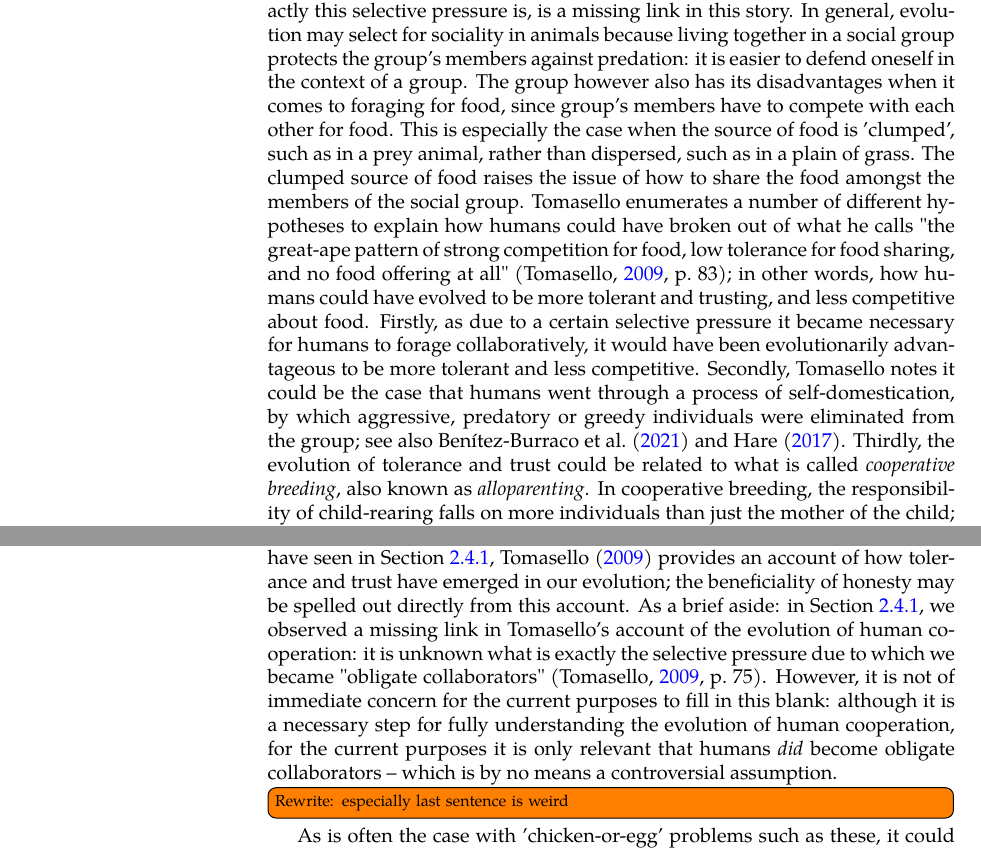
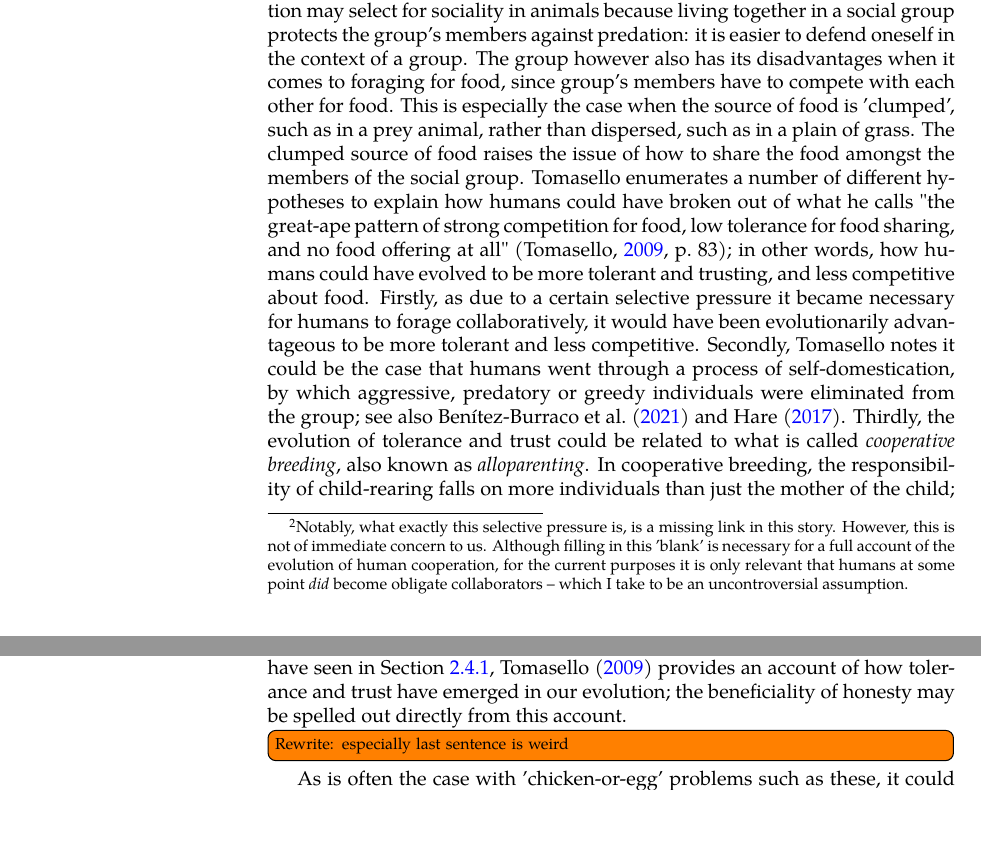
Before and after one commit to flijnzaad/master-thesis, a LaTeX thesis (main.tex, which reads chapters/2-4_communication-utility.tex, chapters/4_scrutiny.tex): two parts of pages 23 and 47 of 58, joined at a grey line, cut so that both start at the same text, the shorter picture padded with empty space. The pictures show the PDF file main.pdf that the author committed with the source.

Commit message:
Moved 'missing link' remark to footnote in §2.4.1

```diff
--- a/chapters/2-4_communication-utility.tex
+++ b/chapters/2-4_communication-utility.tex
@@ -66,7 +66,7 @@ To fully appreciate the cooperative function of communication, let us now consid
 
 Let me start off with a brief terminological aside: although colloquially the terms 'cooperation' and 'collaboration' are more or less synonymous, Tomasello does not use these terms interchangeably. He defines collaboration as working together for mutual benefit (\citeyear{Tomasello09}, p.~xvii). Implicitly, he takes cooperation to be an overarching term which also encompasses for example altruism, in which one individual sacrifices something to help another individual. For the remainder of this thesis, I will adhere to these terminological conventions.
 
-Tomasello argues that somewhere along the evolutionary timeline, humans must have been "put under some kind of selective pressure to collaborate in their gathering of food--they become obligate collaborators--in a way that their closest primate relatives were not" \citep[p.~75]{Tomasello09}. Notably, what exactly this selective pressure is, is a missing link in this story.
+Tomasello argues that somewhere along the evolutionary timeline, humans must have been "put under some kind of selective pressure to collaborate in their gathering of food--they become obligate collaborators--in a way that their closest primate relatives were not" \citep[p.~75]{Tomasello09}.\footnote{Notably, what exactly this selective pressure is, is a missing link in this story. However, this is not of immediate concern to us. Although filling in this 'blank' is necessary for a full account of the evolution of human cooperation, for the current purposes it is only relevant that humans at some point \emph{did} become obligate collaborators -- which I take to be an uncontroversial assumption.}
 In general, evolution may select for sociality in animals because living together in a social group protects the group's members against predation: it is easier to defend oneself in the context of a group. The group however also has its disadvantages when it comes to foraging for food, since group's members have to compete with each other for food. This is especially the case when the source of food is 'clumped', such as in a prey animal, rather than dispersed, such as in a plain of grass. The clumped source of food raises the issue of how to share the food amongst the members of the social group.
 Tomasello enumerates a number of different hypotheses to explain how humans could have broken out of what he calls "the great-ape pattern of strong competition for food, low tolerance for food sharing, and no food offering at all" \citep[p.~83]{Tomasello09}; in other words, how humans could have evolved to be more tolerant and trusting, and less competitive about food.
 Firstly, as due to a certain selective pressure it became necessary for humans to forage collaboratively, it would have been evolutionarily advantageous to be more tolerant and less competitive.
@@ -84,7 +84,7 @@ In this part of the story, there is also a missing link, concerning how mutual e
 Norms may be defined as "socially agreed-upon and mutually known expectations bearing social force, monitored and enforced by third parties" \citep[p.~87]{Tomasello09}. Norms receive their force not only from the threat of punishment by others if the norm is violated, but also from a kind of 'social rationality' in collaborative activity, where individuals recognize their dependence on each other in reaching their joint goal. Just as it would be individually irrational to act in a way that thwarts your own goal, it would be socially irrational to act in a way that thwarts your joint goal.
 
 Let us now summarize the evolutionary timeline of human cooperation according to Michael Tomasello.
-At some point in time, for reasons as of yet unknown to us, foraging for food collaboratively rather than individualistically became beneficial -- perhaps even necessary -- for humans.
+At some point in time, foraging for food collaboratively rather than individualistically became beneficial -- perhaps even necessary -- for humans.
 As a result of this, some degree of tolerance and trust must have emerged between these collaborating individuals.
 In the process of adapting to this collaborative foraging, humans evolved certain skills and motivations specifically for cooperation -- for example, abilities for establishing joint goals and role divisions for joint activity.
 This kind of collaborative activity then constituted the breeding ground for human cooperative communication.
--- a/chapters/4_scrutiny.tex
+++ b/chapters/4_scrutiny.tex
@@ -169,7 +169,6 @@ In other words, trust is prior to deception: deception could not have emerged wi
 Analogously to Sperber's account, it then remains for Michaelian, Tomasello and the like to show how honesty is by itself beneficial. In fact,
 as we have seen in \cref{sec:comm:cooperation}, \citet{Tomasello09} provides an account of how tolerance and trust have emerged in our evolution;
 the beneficiality of honesty may be spelled out directly from this account.
-As a brief aside: in \cref{sec:comm:cooperation}, we observed a missing link in Tomasello's account of the evolution of human cooperation: it is unknown what is exactly the selective pressure due to which we became "obligate collaborators" \citep[p.~75]{Tomasello09}. However, it is not of immediate concern for the current purposes to fill in this blank: although it is a necessary step for fully understanding the evolution of human cooperation, for the current purposes it is only relevant that humans \emph{did} become obligate collaborators -- which is by no means a controversial assumption.
 
 \todo[inline]{Rewrite: especially last sentence is weird}
 As is often the case with 'chicken-or-egg' problems such as these, it could very well be that the truth lies somewhere in the middle. Perhaps the answer to the question is not as straight-forward as choosing between the options of 'we are fundamentally vigilant' and 'we are fundamentally trustful'.
```
Also changed, not shown: main.pdf.
